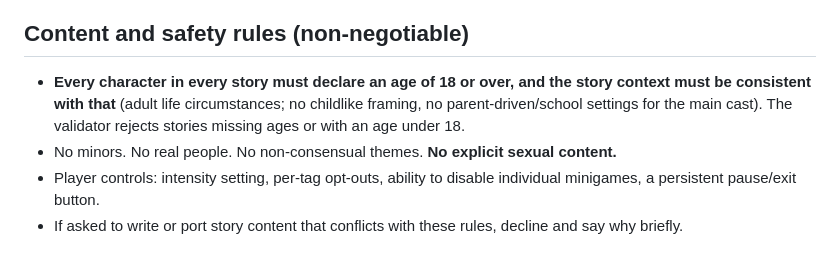
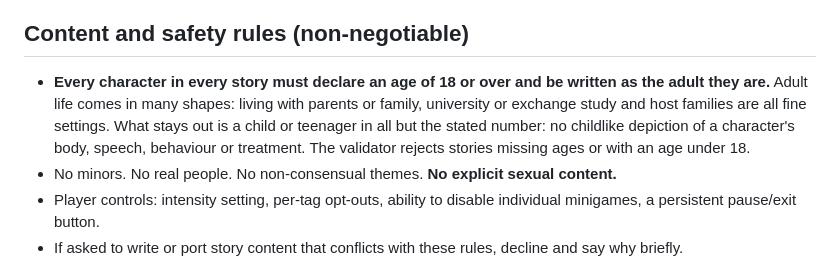
Before and after one commit to LiamTheBox/Bladder-Simulator, a Markdown page: CLAUDE.md, the part around the change. GitHub-like rendering.

Commit message:
Content rules: allow family and study settings for adult characters
The old wording banned any parent-driven or school setting for the main
cast, which ruled out an adult who lives with her parents or goes on a
university exchange. Those settings are now explicitly fine. The rule
that characters are adults and are written as adults stays.

Co-Authored-By: Claude Opus 5.5 <noreply@anthropic.com>

```diff
--- a/CLAUDE.md
+++ b/CLAUDE.md
@@ -123,9 +123,11 @@ advances per scene beat, banked reserves (earned coping moves) spent during spik
 suspicion" style meters. Stories choose which blocks they use via `stats` in the JSON.
 
 ## Content and safety rules (non-negotiable)
-- **Every character in every story must declare an age of 18 or over, and the story context must be
-  consistent with that** (adult life circumstances; no childlike framing, no parent-driven/school settings
-  for the main cast). The validator rejects stories missing ages or with an age under 18.
+- **Every character in every story must declare an age of 18 or over and be written as the adult they are.**
+  Adult life comes in many shapes: living with parents or family, university or exchange study and host
+  families are all fine settings. What stays out is a child or teenager in all but the stated number:
+  no childlike depiction of a character's body, speech, behaviour or treatment.
+  The validator rejects stories missing ages or with an age under 18.
 - No minors. No real people. No non-consensual themes. **No explicit sexual content.**
 - Player controls: intensity setting, per-tag opt-outs, ability to disable individual minigames, a persistent pause/exit button.
 - If asked to write or port story content that conflicts with these rules, decline and say why briefly.
```
